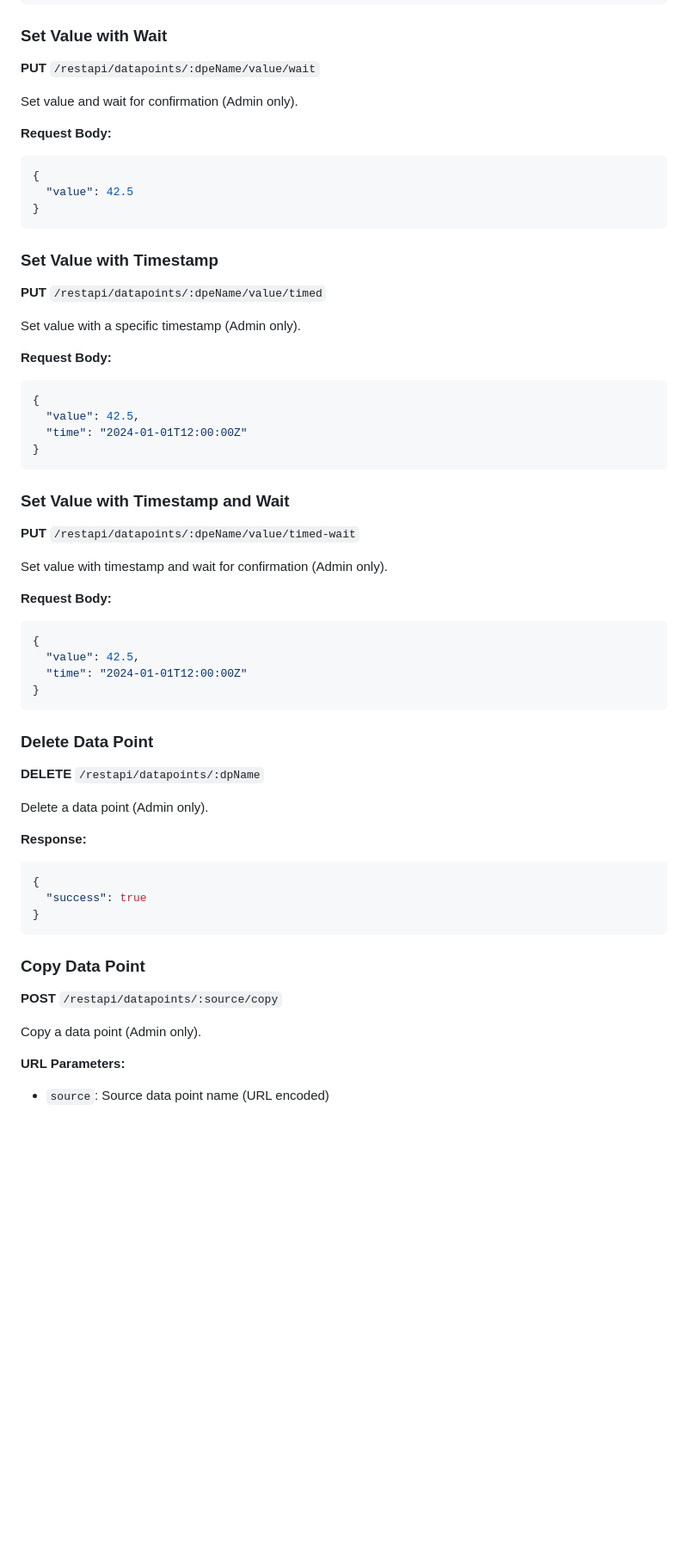
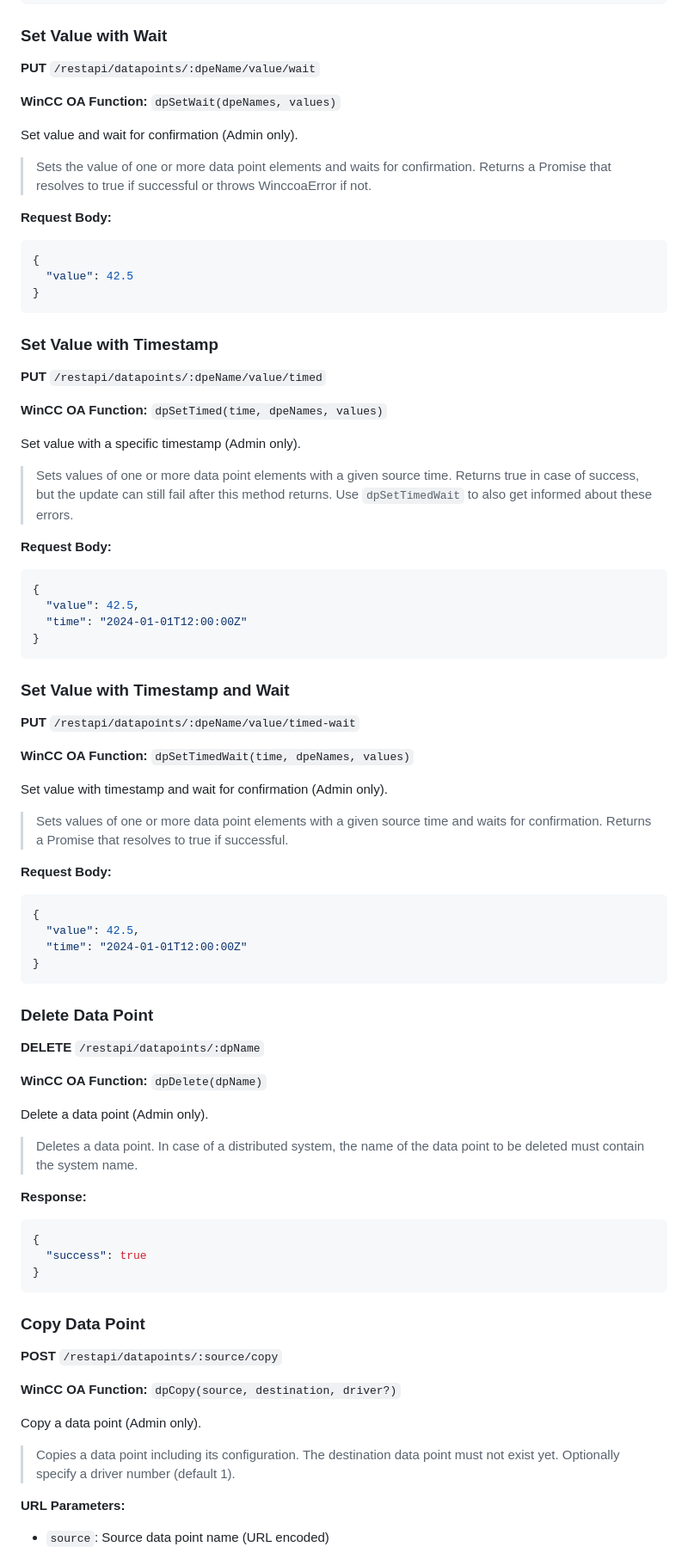
Before and after one commit to vogler75/winccoa-graphql-server, a Markdown page: restapi/REST-API.md, the part around one of its changes. Shown at 86% size. Rendered like a GitHub page; blank space fills up the shorter version.

Commit message:
Enhance REST API documentation with WinCC OA function details for data points and alerts

````diff
--- a/restapi/REST-API.md
+++ b/restapi/REST-API.md
@@ -143,7 +159,11 @@ Set the value of a data point element (Admin only).
 
 **PUT** `/restapi/datapoints/:dpeName/value/wait`
 
+**WinCC OA Function:** `dpSetWait(dpeNames, values)`
+
 Set value and wait for confirmation (Admin only).
+
+> Sets the value of one or more data point elements and waits for confirmation. Returns a Promise that resolves to true if successful or throws WinccoaError if not.
 
 **Request Body:**
 ```json
@@ -156,7 +176,11 @@ Set value and wait for confirmation (Admin only).
 
 **PUT** `/restapi/datapoints/:dpeName/value/timed`
 
+**WinCC OA Function:** `dpSetTimed(time, dpeNames, values)`
+
 Set value with a specific timestamp (Admin only).
+
+> Sets values of one or more data point elements with a given source time. Returns true in case of success, but the update can still fail after this method returns. Use `dpSetTimedWait` to also get informed about these errors.
 
 **Request Body:**
 ```json
@@ -170,7 +194,11 @@ Set value with a specific timestamp (Admin only).
 
 **PUT** `/restapi/datapoints/:dpeName/value/timed-wait`
 
+**WinCC OA Function:** `dpSetTimedWait(time, dpeNames, values)`
+
 Set value with timestamp and wait for confirmation (Admin only).
+
+> Sets values of one or more data point elements with a given source time and waits for confirmation. Returns a Promise that resolves to true if successful.
 
 **Request Body:**
 ```json
@@ -184,7 +212,11 @@ Set value with timestamp and wait for confirmation (Admin only).
 
 **DELETE** `/restapi/datapoints/:dpName`
 
+**WinCC OA Function:** `dpDelete(dpName)`
+
 Delete a data point (Admin only).
+
+> Deletes a data point. In case of a distributed system, the name of the data point to be deleted must contain the system name.
 
 **Response:**
 ```json
@@ -197,7 +229,11 @@ Delete a data point (Admin only).
 
 **POST** `/restapi/datapoints/:source/copy`
 
+**WinCC OA Function:** `dpCopy(source, destination, driver?)`
+
 Copy a data point (Admin only).
+
+> Copies a data point including its configuration. The destination data point must not exist yet. Optionally specify a driver number (default 1).
 
 **URL Parameters:**
 - `source`: Source data point name (URL encoded)
````
Also changed, not shown: other parts of restapi/REST-API.md (+69 -1 lines).
